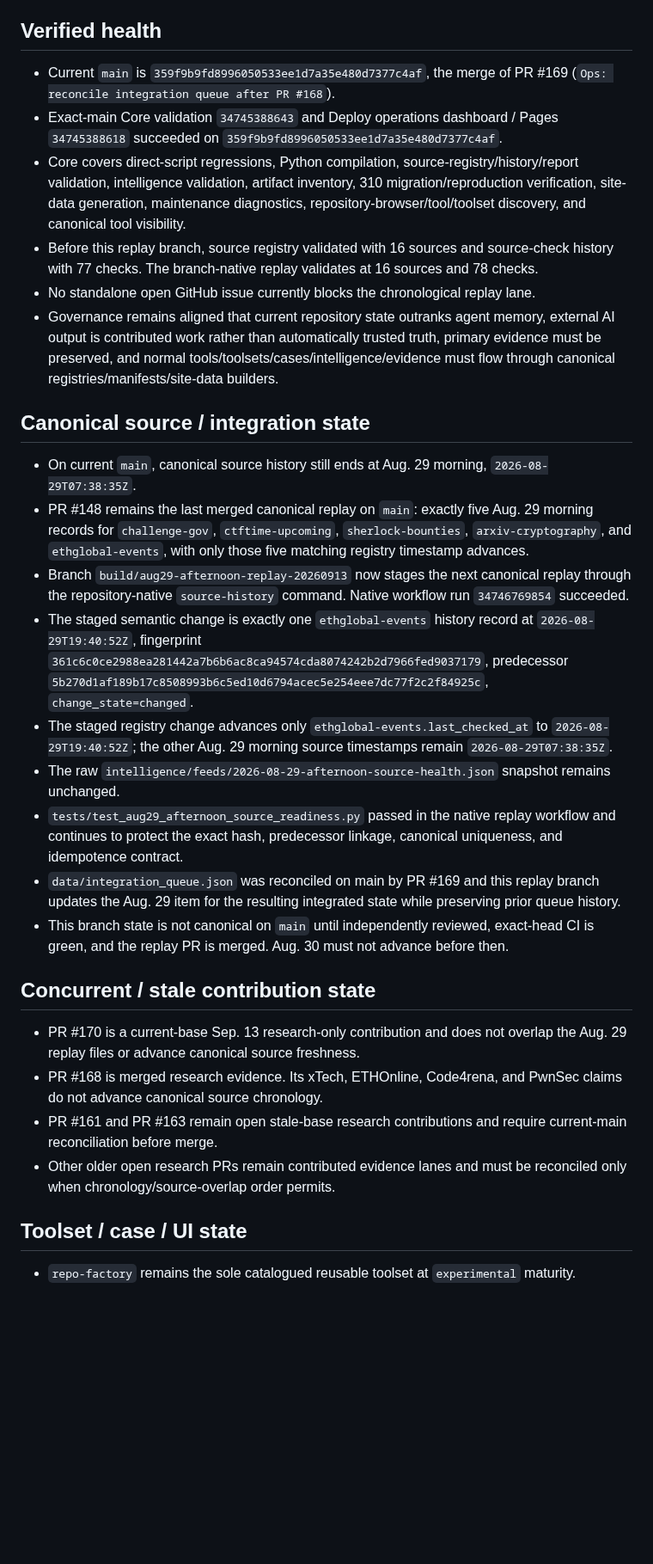
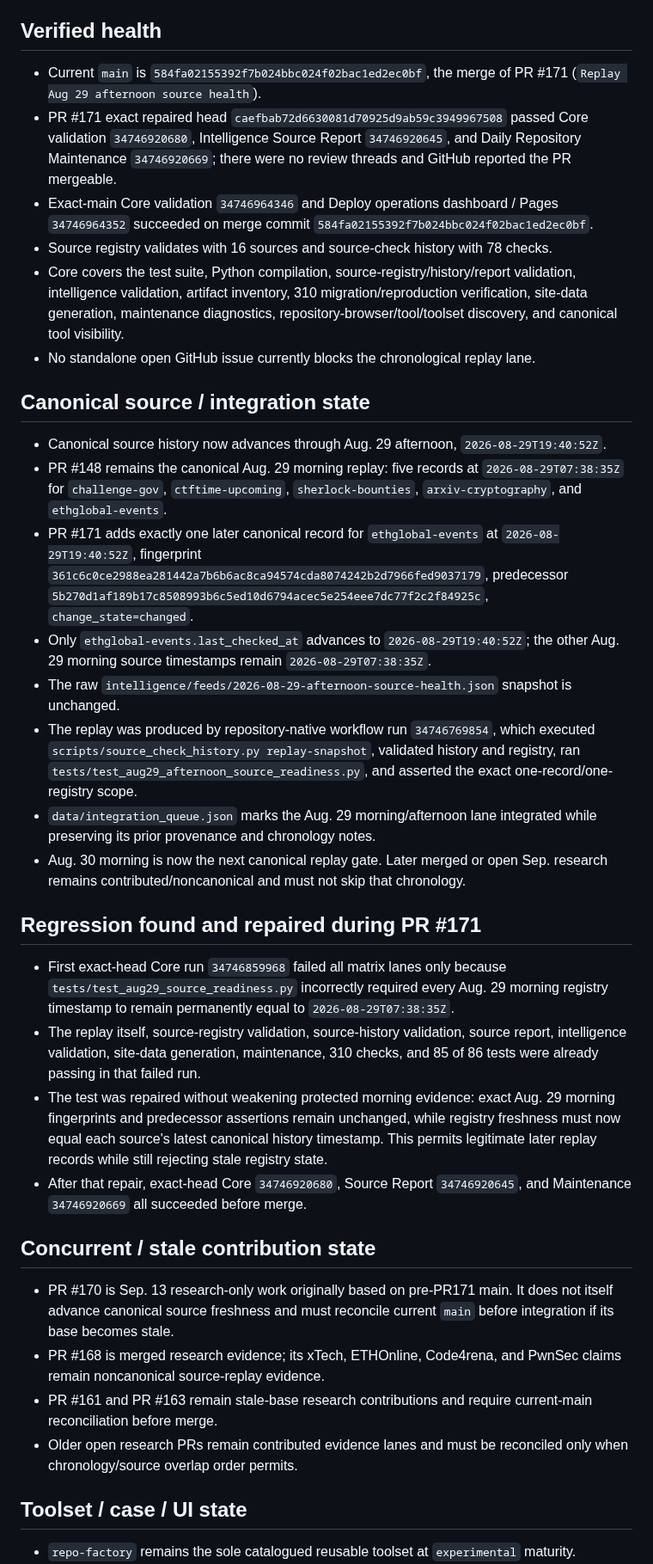
Before and after one commit to kaibuzz0/cipher-solving-suite, a Markdown page: ops/CURRENT_STATE.md, the part around one of its changes. Shown at 86% size. GitHub-like rendering; blank space fills up the shorter version.

Commit message:
ops: reconcile state after PR 171

```diff
--- a/ops/CURRENT_STATE.md
+++ b/ops/CURRENT_STATE.md
@@ -9,31 +9,37 @@ Repository version: `v3.1.0` (README)
 
 ## Verified health
 
-- Current `main` is `359f9b9fd8996050533ee1d7a35e480d7377c4af`, the merge of PR #169 (`Ops: reconcile integration queue after PR #168`).
-- Exact-main Core validation `34745388643` and Deploy operations dashboard / Pages `34745388618` succeeded on `359f9b9fd8996050533ee1d7a35e480d7377c4af`.
-- Core covers direct-script regressions, Python compilation, source-registry/history/report validation, intelligence validation, artifact inventory, 310 migration/reproduction verification, site-data generation, maintenance diagnostics, repository-browser/tool/toolset discovery, and canonical tool visibility.
-- Before this replay branch, source registry validated with 16 sources and source-check history with 77 checks. The branch-native replay validates at 16 sources and 78 checks.
+- Current `main` is `584fa02155392f7b024bbc024f02bac1ed2ec0bf`, the merge of PR #171 (`Replay Aug 29 afternoon source health`).
+- PR #171 exact repaired head `caefbab72d6630081d70925d9ab59c3949967508` passed Core validation `34746920680`, Intelligence Source Report `34746920645`, and Daily Repository Maintenance `34746920669`; there were no review threads and GitHub reported the PR mergeable.
+- Exact-main Core validation `34746964346` and Deploy operations dashboard / Pages `34746964352` succeeded on merge commit `584fa02155392f7b024bbc024f02bac1ed2ec0bf`.
+- Source registry validates with 16 sources and source-check history with 78 checks.
+- Core covers the test suite, Python compilation, source-registry/history/report validation, intelligence validation, artifact inventory, 310 migration/reproduction verification, site-data generation, maintenance diagnostics, repository-browser/tool/toolset discovery, and canonical tool visibility.
 - No standalone open GitHub issue currently blocks the chronological replay lane.
-- Governance remains aligned that current repository state outranks agent memory, external AI output is contributed work rather than automatically trusted truth, primary evidence must be preserved, and normal tools/toolsets/cases/intelligence/evidence must flow through canonical registries/manifests/site-data builders.
 
 ## Canonical source / integration state
 
-- On current `main`, canonical source history still ends at Aug. 29 morning, `2026-08-29T07:38:35Z`.
-- PR #148 remains the last merged canonical replay on `main`: exactly five Aug. 29 morning records for `challenge-gov`, `ctftime-upcoming`, `sherlock-bounties`, `arxiv-cryptography`, and `ethglobal-events`, with only those five matching registry timestamp advances.
-- Branch `build/aug29-afternoon-replay-20260913` now stages the next canonical replay through the repository-native `source-history` command. Native workflow run `34746769854` succeeded.
-- The staged semantic change is exactly one `ethglobal-events` history record at `2026-08-29T19:40:52Z`, fingerprint `361c6c0ce2988ea281442a7b6b6ac8ca94574cda8074242b2d7966fed9037179`, predecessor `5b270d1af189b17c8508993b6c5ed10d6794acec5e254eee7dc77f2c2f84925c`, `change_state=changed`.
-- The staged registry change advances only `ethglobal-events.last_checked_at` to `2026-08-29T19:40:52Z`; the other Aug. 29 morning source timestamps remain `2026-08-29T07:38:35Z`.
-- The raw `intelligence/feeds/2026-08-29-afternoon-source-health.json` snapshot remains unchanged.
-- `tests/test_aug29_afternoon_source_readiness.py` passed in the native replay workflow and continues to protect the exact hash, predecessor linkage, canonical uniqueness, and idempotence contract.
-- `data/integration_queue.json` was reconciled on main by PR #169 and this replay branch updates the Aug. 29 item for the resulting integrated state while preserving prior queue history.
-- This branch state is not canonical on `main` until independently reviewed, exact-head CI is green, and the replay PR is merged. Aug. 30 must not advance before then.
+- Canonical source history now advances through Aug. 29 afternoon, `2026-08-29T19:40:52Z`.
+- PR #148 remains the canonical Aug. 29 morning replay: five records at `2026-08-29T07:38:35Z` for `challenge-gov`, `ctftime-upcoming`, `sherlock-bounties`, `arxiv-cryptography`, and `ethglobal-events`.
+- PR #171 adds exactly one later canonical record for `ethglobal-events` at `2026-08-29T19:40:52Z`, fingerprint `361c6c0ce2988ea281442a7b6b6ac8ca94574cda8074242b2d7966fed9037179`, predecessor `5b270d1af189b17c8508993b6c5ed10d6794acec5e254eee7dc77f2c2f84925c`, `change_state=changed`.
+- Only `ethglobal-events.last_checked_at` advances to `2026-08-29T19:40:52Z`; the other Aug. 29 morning source timestamps remain `2026-08-29T07:38:35Z`.
+- The raw `intelligence/feeds/2026-08-29-afternoon-source-health.json` snapshot is unchanged.
+- The replay was produced by repository-native workflow run `34746769854`, which executed `scripts/source_check_history.py replay-snapshot`, validated history and registry, ran `tests/test_aug29_afternoon_source_readiness.py`, and asserted the exact one-record/one-registry scope.
+- `data/integration_queue.json` marks the Aug. 29 morning/afternoon lane integrated while preserving its prior provenance and chronology notes.
+- Aug. 30 morning is now the next canonical replay gate. Later merged or open Sep. research remains contributed/noncanonical and must not skip that chronology.
+
+## Regression found and repaired during PR #171
+
+- First exact-head Core run `34746859968` failed all matrix lanes only because `tests/test_aug29_source_readiness.py` incorrectly required every Aug. 29 morning registry timestamp to remain permanently equal to `2026-08-29T07:38:35Z`.
+- The replay itself, source-registry validation, source-history validation, source report, intelligence validation, site-data generation, maintenance, 310 checks, and 85 of 86 tests were already passing in that failed run.
+- The test was repaired without weakening protected morning evidence: exact Aug. 29 morning fingerprints and predecessor assertions remain unchanged, while registry freshness must now equal each source's latest canonical history timestamp. This permits legitimate later replay records while still rejecting stale registry state.
+- After that repair, exact-head Core `34746920680`, Source Report `34746920645`, and Maintenance `34746920669` all succeeded before merge.
 
 ## Concurrent / stale contribution state
 
-- PR #170 is a current-base Sep. 13 research-only contribution and does not overlap the Aug. 29 replay files or advance canonical source freshness.
-- PR #168 is merged research evidence. Its xTech, ETHOnline, Code4rena, and PwnSec claims do not advance canonical source chronology.
-- PR #161 and PR #163 remain open stale-base research contributions and require current-main reconciliation before merge.
-- Other older open research PRs remain contributed evidence lanes and must be reconciled only when chronology/source-overlap order permits.
+- PR #170 is Sep. 13 research-only work originally based on pre-PR171 main. It does not itself advance canonical source freshness and must reconcile current `main` before integration if its base becomes stale.
+- PR #168 is merged research evidence; its xTech, ETHOnline, Code4rena, and PwnSec claims remain noncanonical source-replay evidence.
+- PR #161 and PR #163 remain stale-base research contributions and require current-main reconciliation before merge.
+- Older open research PRs remain contributed evidence lanes and must be reconciled only when chronology/source overlap order permits.
 
 ## Toolset / case / UI state
 
```
Also changed, not shown: other parts of ops/CURRENT_STATE.md (+14 -15 lines).
